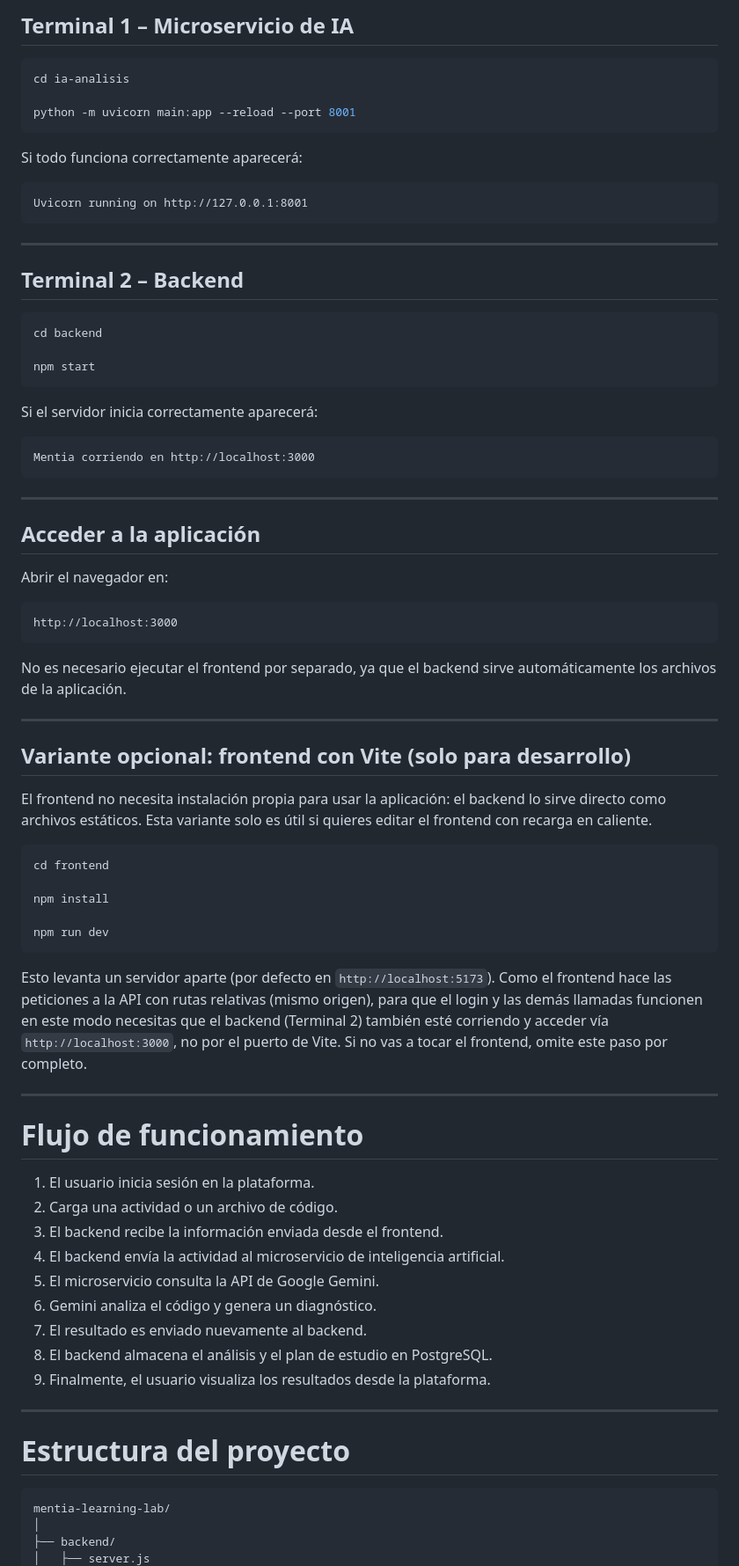
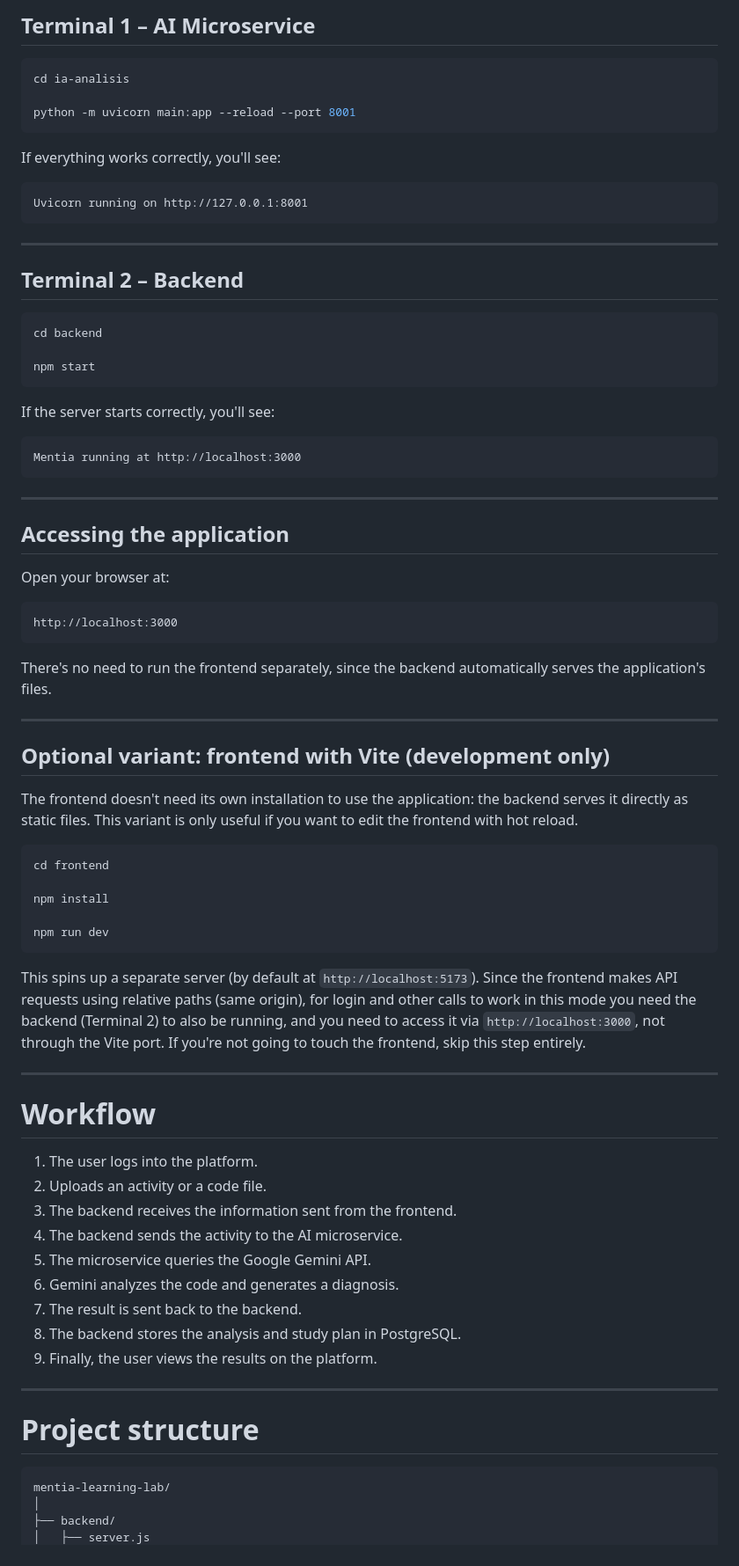
Before and after one commit to 4ndr3s-00/mentia-learning-lab, a Markdown page: README.md, the part around one of its changes. Shown at 88% size. Drawn GitHub-style.

````diff
--- a/README.md
+++ b/README.md
@@ -202,5 +202,5 @@ La aplicación requiere ejecutar dos servicios.
 
-## Terminal 1 – Microservicio de IA
+## Terminal 1 – AI Microservice
 
 ```bash
 cd ia-analisis
@@ -208,7 +208,7 @@ cd ia-analisis
 python -m uvicorn main:app --reload --port 8001
 ```
 
-Si todo funciona correctamente aparecerá:
+If everything works correctly, you'll see:
 
 ```text
 Uvicorn running on http://127.0.0.1:8001
@@ -224,29 +224,29 @@ cd backend
 npm start
 ```
 
-Si el servidor inicia correctamente aparecerá:
+If the server starts correctly, you'll see:
 
 ```text
-Mentia corriendo en http://localhost:3000
+Mentia running at http://localhost:3000
 ```
 
 ---
 
-## Acceder a la aplicación
+## Accessing the application
 
-Abrir el navegador en:
+Open your browser at:
 
 ```text
 http://localhost:3000
 ```
 
-No es necesario ejecutar el frontend por separado, ya que el backend sirve automáticamente los archivos de la aplicación.
+There's no need to run the frontend separately, since the backend automatically serves the application's files.
 
 ---
 
-## Variante opcional: frontend con Vite (solo para desarrollo)
+## Optional variant: frontend with Vite (development only)
 
-El frontend no necesita instalación propia para usar la aplicación: el backend lo sirve directo como archivos estáticos. Esta variante solo es útil si quieres editar el frontend con recarga en caliente.
+The frontend doesn't need its own installation to use the application: the backend serves it directly as static files. This variant is only useful if you want to edit the frontend with hot reload.
 
 ```bash
 cd frontend
@@ -256,25 +256,25 @@ npm install
 npm run dev
 ```
 
-Esto levanta un servidor aparte (por defecto en `http://localhost:5173`). Como el frontend hace las peticiones a la API con rutas relativas (mismo origen), para que el login y las demás llamadas funcionen en este modo necesitas que el backend (Terminal 2) también esté corriendo y acceder vía `http://localhost:3000`, no por el puerto de Vite. Si no vas a tocar el frontend, omite este paso por completo.
+This spins up a separate server (by default at `http://localhost:5173`). Since the frontend makes API requests using relative paths (same origin), for login and other calls to work in this mode you need the backend (Terminal 2) to also be running, and you need to access it via `http://localhost:3000`, not through the Vite port. If you're not going to touch the frontend, skip this step entirely.
 
 ---
 
-# Flujo de funcionamiento
+# Workflow
 
-1. El usuario inicia sesión en la plataforma.
-2. Carga una actividad o un archivo de código.
-3. El backend recibe la información enviada desde el frontend.
-4. El backend envía la actividad al microservicio de inteligencia artificial.
-5. El microservicio consulta la API de Google Gemini.
-6. Gemini analiza el código y genera un diagnóstico.
-7. El resultado es enviado nuevamente al backend.
-8. El backend almacena el análisis y el plan de estudio en PostgreSQL.
-9. Finalmente, el usuario visualiza los resultados desde la plataforma.
+1. The user logs into the platform.
+2. Uploads an activity or a code file.
+3. The backend receives the information sent from the frontend.
+4. The backend sends the activity to the AI microservice.
+5. The microservice queries the Google Gemini API.
+6. Gemini analyzes the code and generates a diagnosis.
+7. The result is sent back to the backend.
+8. The backend stores the analysis and study plan in PostgreSQL.
+9. Finally, the user views the results on the platform.
 
 ---
 
-# Estructura del proyecto
+# Project structure
 
 ```text
 mentia-learning-lab/
````
Also changed, not shown: other parts of README.md (+59 -59 lines).
